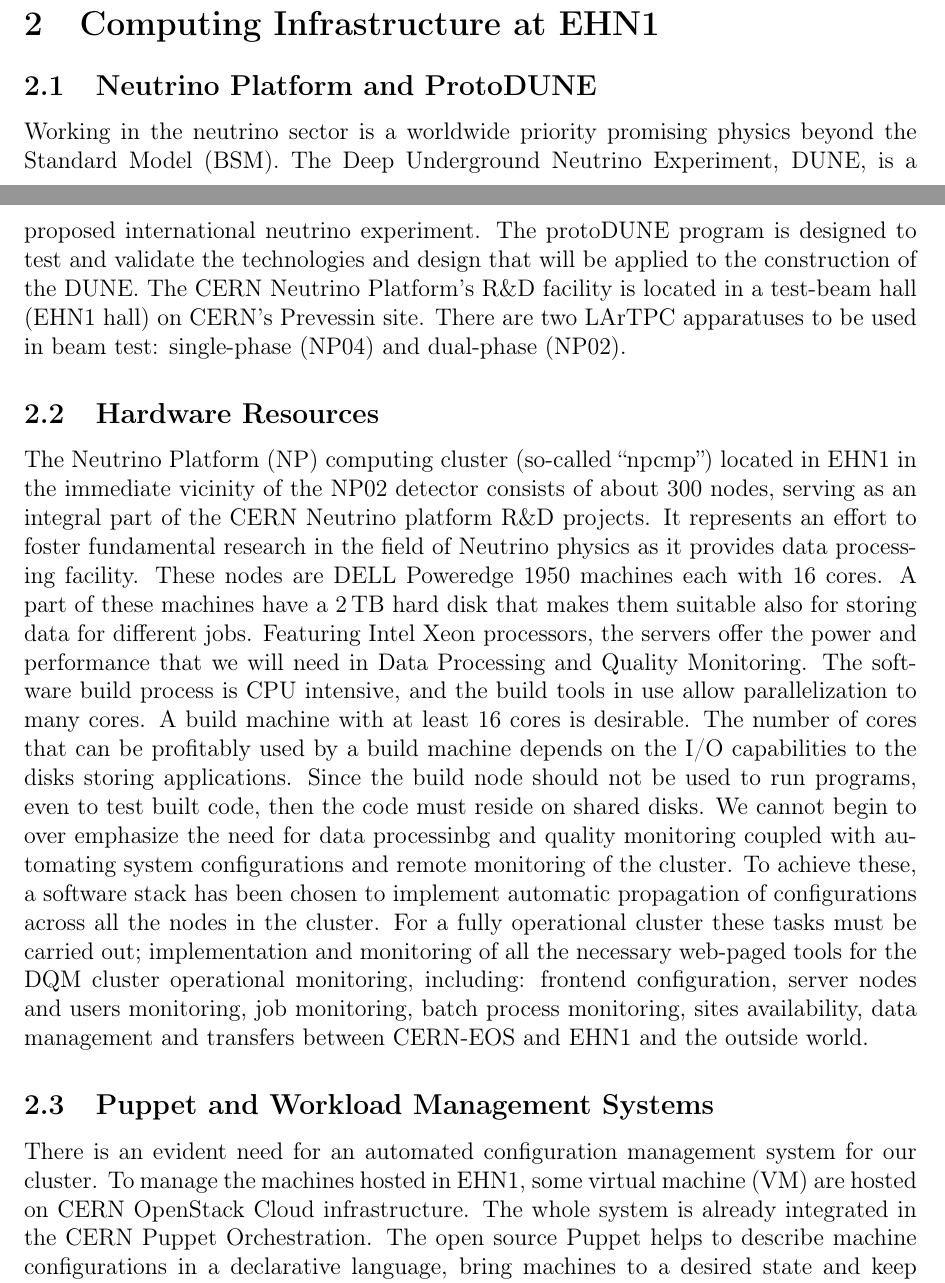
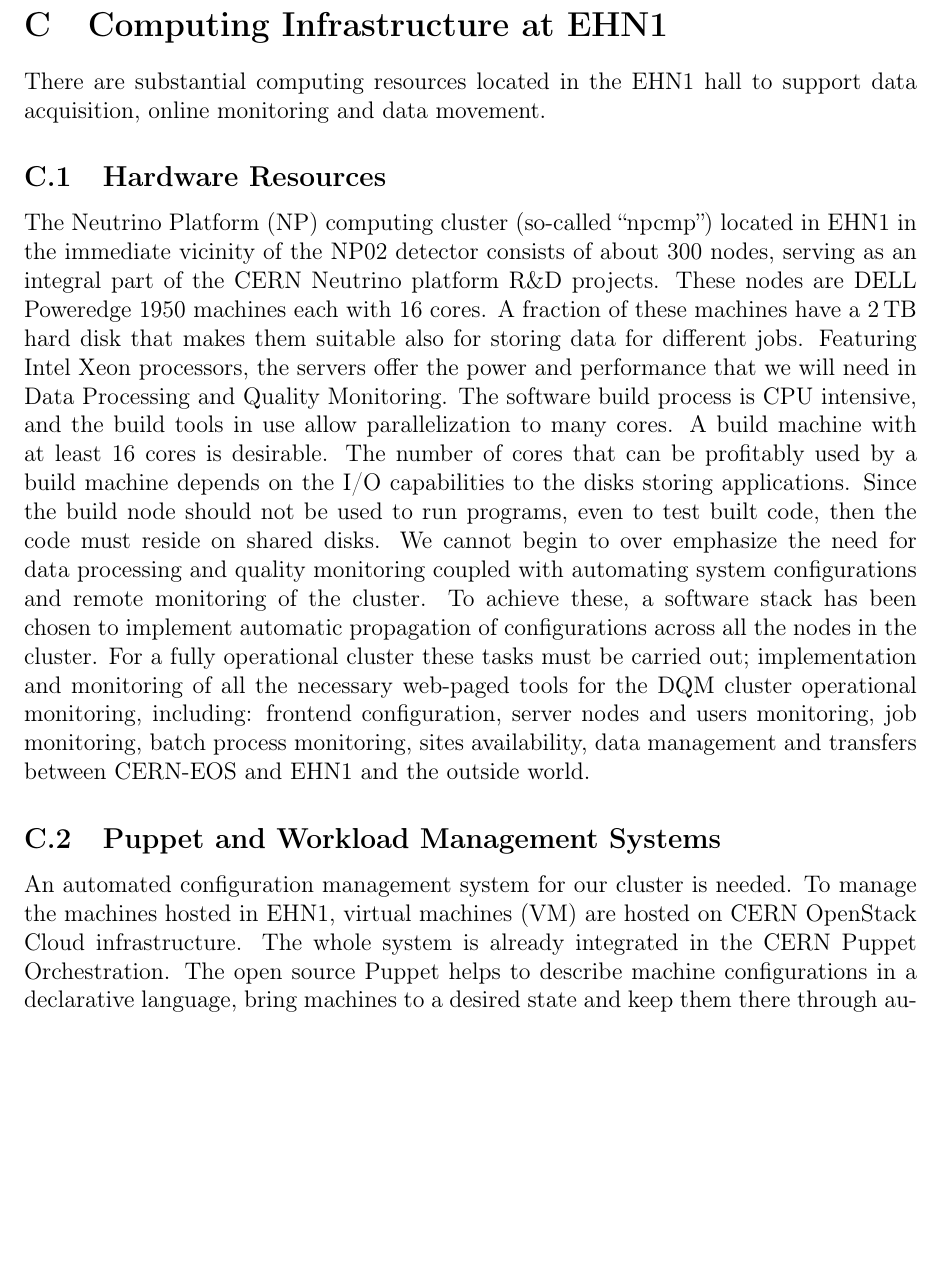
Before and after one commit to DUNE/dune-computing-model, a LaTeX paper (protodune.tex): two parts of pages 8 and 9 of 30 before the commit and part of page 28 of 30 after it, the two joined at a grey line, cut so that both start at the same text, the shorter picture padded with empty space. Compiled offline with pdfLaTeX.

Commit message:
small updates

```diff
--- a/protodune.tex
+++ b/protodune.tex
@@ -38,7 +38,7 @@
 
 
 \newcommand{\pd}{protoDUNE\xspace}
-\newcommand{\filesize}{5\,GB\xspace}
+\newcommand{\filesize}{8\,GB\xspace}
 
 % experimental - for diameter symbol etc
 \usepackage{wasysym}
@@ -220,25 +220,3 @@ Offline Processing has defined periods of:
 \item Data Analysis which needs to occur long after data and cosmic ray operations have finished.
 \end{itemize}
 
-\section{Computing Infrastructure at EHN1}
-\subsection{Neutrino Platform and ProtoDUNE}
-Working in the neutrino sector is a worldwide priority promising physics beyond the Standard Model (BSM).
-The Deep Underground Neutrino Experiment, DUNE, is a proposed international neutrino experiment.
-The protoDUNE program is designed to test and validate the technologies and design that will be applied to the construction of the DUNE. The CERN Neutrino Platform's R\&D facility is located in a test-beam hall (EHN1 hall) on CERN's Prevessin site.
-There are two LArTPC apparatuses to be used in beam test: single-phase (NP04) and dual-phase (NP02).
-
-\subsection{Hardware Resources}
-
-The Neutrino Platform (NP) computing cluster (so-called ``npcmp'') located in EHN1 in the immediate vicinity of the NP02 detector
-consists of about 300 nodes, serving as an integral part of the CERN Neutrino platform R\&D projects.
-It represents an effort to foster fundamental research in the field of Neutrino physics as it provides data processing facility.
-These nodes are DELL Poweredge 1950 machines each with 16 cores. A part of these machines have a 2\,TB hard disk that
-makes them suitable also for storing data for different jobs.
-Featuring Intel Xeon processors, the servers offer the power and performance that we will need in Data Processing and Quality Monitoring.
-The software build process is CPU intensive, and the build tools in use allow parallelization to many cores. A build machine with at least 16 cores is desirable. The number of cores that can be profitably used by a build machine depends on the I/O capabilities to the disks storing applications. Since the build node should not be used to run programs, even to test built code, then the code must reside on shared disks. We cannot begin to over emphasize the need for data processinbg and quality monitoring coupled with automating system configurations and remote monitoring of the cluster. To achieve these, a software stack has been chosen to
-implement automatic propagation of configurations across all the nodes in the cluster.
-For a fully operational cluster these tasks must be carried out; implementation and monitoring of all the necessary web-paged tools for the DQM cluster operational monitoring, including: frontend configuration, server nodes and users monitoring, job monitoring, batch process monitoring, sites availability, data management and transfers between CERN-EOS and EHN1 and the outside world.
-
-\subsection{Puppet and Workload Management Systems}
-There is an evident need for an automated configuration management system for our cluster. To manage the machines hosted in EHN1, some
-virtual machine (VM) are hosted on CERN OpenStack Cloud infrastructure. The whole system is already integrated in the CERN Puppet Orchestration. The open source Puppet helps to describe machine configurations in a declarative language, bring machines to a desired state and keep them there through automation. The deployment type of Puppet in this cluster was agent/master architecture. Puppet was used with Foreman, an open source tool that helps with the management of servers by an easy interaction with Puppet to automate tasks and application deployment. Foreman provides a robust web interface that allows us to provision, configure cluster nodes and leverage its External Node Classifier (ENC) and reporting capabilities to ease the management of Puppet.
@@ -1060,3 +1014,29 @@ so the block ``FTS-2'' in the diagram presented in the diagram in Fig.~\ref{fig:
 The system to move the data from the experiment-local storage to EOS is based on xrdcp.
 
 \newpage
+
+\section{Computing Infrastructure at EHN1}\label{sec:ehn1_infra}
+%\subsection{Neutrino Platform and ProtoDUNE}
+%Working in the neutrino sector is a worldwide priority promising physics beyond the Standard Model (BSM).
+%The Deep Underground Neutrino Experiment, DUNE, is a proposed international neutrino experiment.
+%The protoDUNE program is designed to test and validate the technologies and design that will be applied to the construction of the DUNE.
+%The CERN Neutrino Platform's R\&D facility is located in a test-beam hall (EHN1 hall) on CERN's Prevessin site.
+%There are two LArTPC apparatuses to be used in beam test: single-phase (NP04) and dual-phase (NP02).
+
+There are substantial computing resources located in the EHN1 hall to support data acquisition, online monitoring and data movement.
+
+\subsection{Hardware Resources}
+
+The Neutrino Platform (NP) computing cluster (so-called ``npcmp'') located in EHN1 in the immediate vicinity of the NP02 detector
+consists of about 300 nodes, serving as an integral part of the CERN Neutrino platform R\&D projects.
+%It represents an effort to foster fundamental research in the field of Neutrino physics as it provides data processing facility.
+These nodes are DELL Poweredge 1950 machines each with 16 cores. A fraction of these machines have a 2\,TB hard disk that
+makes them suitable also for storing data for different jobs.
+Featuring Intel Xeon processors, the servers offer the power and performance that we will need in Data Processing and Quality Monitoring.
+The software build process is CPU intensive, and the build tools in use allow parallelization to many cores. A build machine with at least 16 cores is desirable. The number of cores that can be profitably used by a build machine depends on the I/O capabilities to the disks storing applications. Since the build node should not be used to run programs, even to test built code, then the code must reside on shared disks. We cannot begin to over emphasize the need for data processing and quality monitoring coupled with automating system configurations and remote monitoring of the cluster. To achieve these, a software stack has been chosen to
+implement automatic propagation of configurations across all the nodes in the cluster.
+For a fully operational cluster these tasks must be carried out; implementation and monitoring of all the necessary web-paged tools for the DQM cluster operational monitoring, including: frontend configuration, server nodes and users monitoring, job monitoring, batch process monitoring, sites availability, data management and transfers between CERN-EOS and EHN1 and the outside world.
+
+\subsection{Puppet and Workload Management Systems}
+An automated configuration management system for our cluster is needed. To manage the machines hosted in EHN1,
+virtual machines (VM) are hosted on CERN OpenStack Cloud infrastructure. The whole system is already integrated in the CERN Puppet Orchestration. The open source Puppet helps to describe machine configurations in a declarative language, bring machines to a desired state and keep them there through automation. The deployment type of Puppet in this cluster was agent/master architecture. Puppet was used with Foreman, an open source tool that helps with the management of servers by an easy interaction with Puppet to automate tasks and application deployment. Foreman provides a robust web interface that allows us to provision, configure cluster nodes and leverage its External Node Classifier (ENC) and reporting capabilities to ease the management of Puppet.
```
Also changed, not shown: protodune.tex (64 more changed lines).
